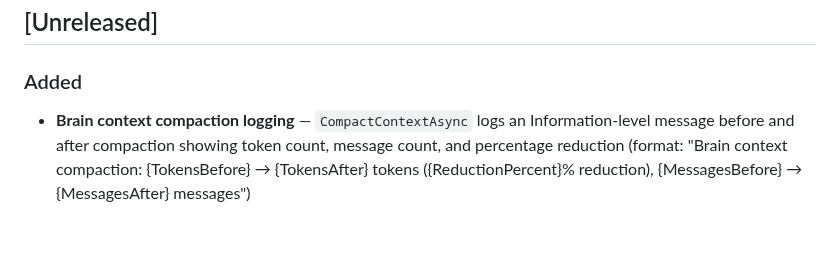
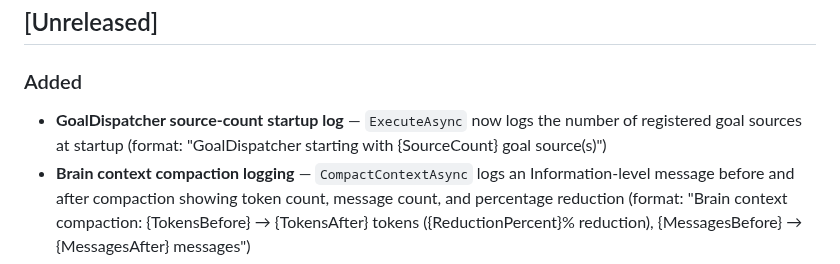
Before and after one commit to robkaandorp/CopilotHive, a Markdown page: CHANGELOG.md, the part around the change. Drawn GitHub-style; blank space fills up the shorter version.

Commit message:
docs: update documentation for GoalDispatcher source-count startup log

```diff
--- a/CHANGELOG.md
+++ b/CHANGELOG.md
@@ -8,6 +8,7 @@ and this project adheres to [Semantic Versioning](https://semver.org/spec/v2.0.0
 ## [Unreleased]
 
 ### Added
+- **GoalDispatcher source-count startup log** — `ExecuteAsync` now logs the number of registered goal sources at startup (format: "GoalDispatcher starting with {SourceCount} goal source(s)")
 - **Brain context compaction logging** — `CompactContextAsync` logs an Information-level message before and after compaction showing token count, message count, and percentage reduction (format: "Brain context compaction: {TokensBefore} → {TokensAfter} tokens ({ReductionPercent}% reduction), {MessagesBefore} → {MessagesAfter} messages")
 - **Brain automatic compaction trigger** — context automatically compacts when usage reaches 80% of `_maxContextTokens`
 - **Brain CodingAgent migration** — Brain now uses SharpCoder's `CodingAgent` instead of raw `IChatClient`, gaining built-in file tools, session management, and automatic context compaction
```
